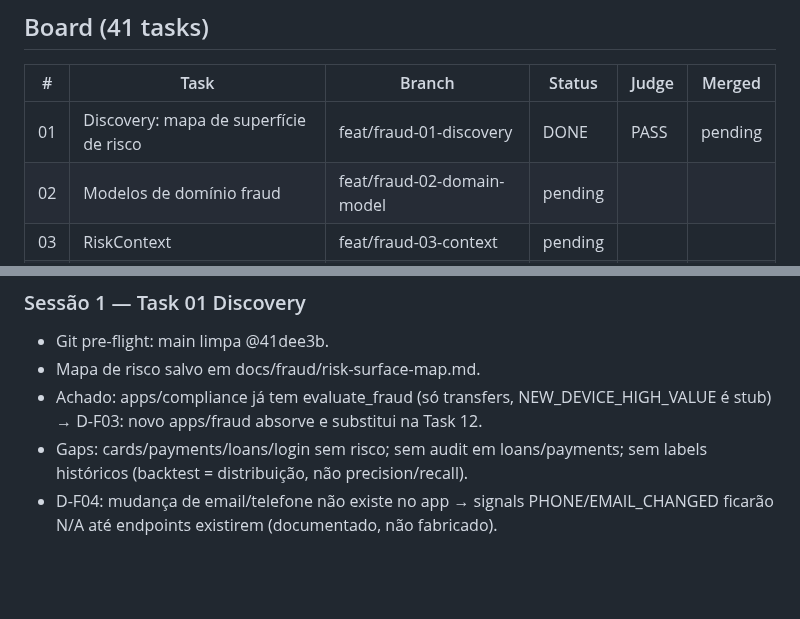
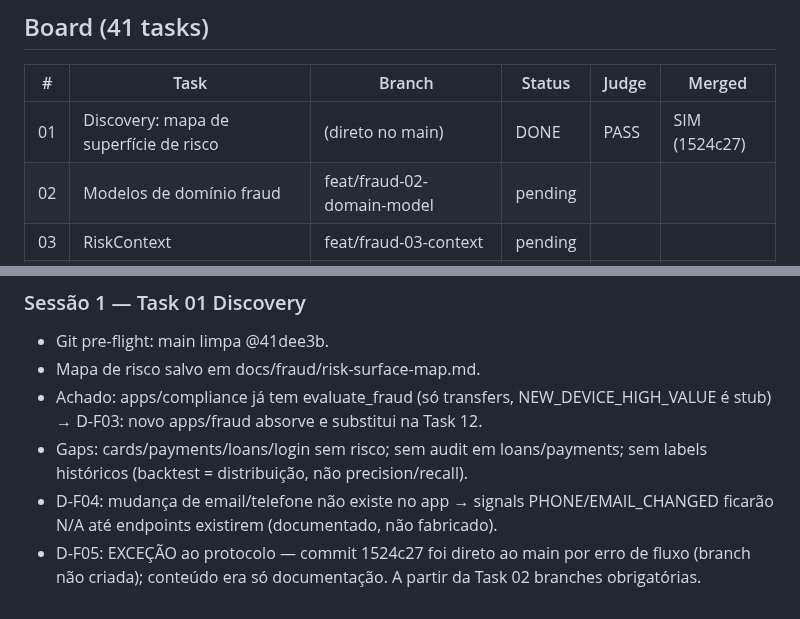
Before and after one commit to gugaucb/bankio, a Markdown page: MEMORY_FRAUD.md, 2 parts joined by grey strips. GitHub-like rendering; blank space fills up the shorter version.

Commit message:
docs(fraud): record task 01 merge + protocol exception D-F05

```diff
--- a/MEMORY_FRAUD.md
+++ b/MEMORY_FRAUD.md
@@ -7,7 +7,7 @@ Protocolo: DISCOVER → CRITÉRIOS → BRANCH `feat/fraud-XX-*` → IMPLEMENT
 
 | # | Task | Branch | Status | Judge | Merged |
 |---|------|--------|--------|-------|--------|
-| 01 | Discovery: mapa de superfície de risco | feat/fraud-01-discovery | DONE | PASS | pending |
+| 01 | Discovery: mapa de superfície de risco | (direto no main) | DONE | PASS | SIM (1524c27) |
 | 02 | Modelos de domínio fraud | feat/fraud-02-domain-model | pending | | |
 | 03 | RiskContext | feat/fraud-03-context | pending | | |
 | 04 | Signal registry | feat/fraud-04-signals | pending | | |
@@ -71,3 +71,4 @@ Protocolo: DISCOVER → CRITÉRIOS → BRANCH `feat/fraud-XX-*` → IMPLEMENT
 - Achado: apps/compliance já tem evaluate_fraud (só transfers, NEW_DEVICE_HIGH_VALUE é stub) → D-F03: novo apps/fraud absorve e substitui na Task 12.
 - Gaps: cards/payments/loans/login sem risco; sem audit em loans/payments; sem labels históricos (backtest = distribuição, não precision/recall).
 - D-F04: mudança de email/telefone não existe no app → signals PHONE/EMAIL_CHANGED ficarão N/A até endpoints existirem (documentado, não fabricado).
+- D-F05: EXCEÇÃO ao protocolo — commit 1524c27 foi direto ao main por erro de fluxo (branch não criada); conteúdo era só documentação. A partir da Task 02 branches obrigatórias.
```
